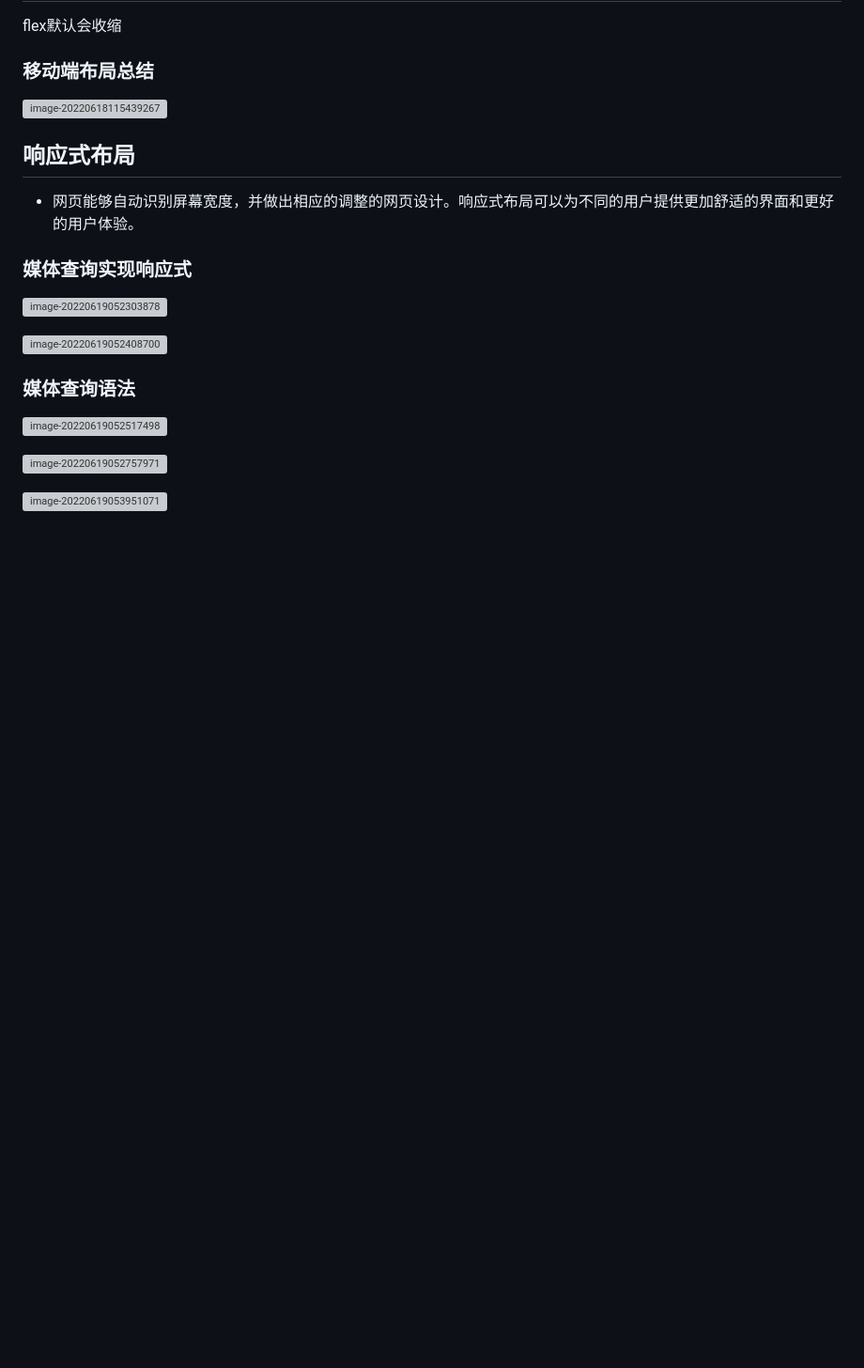
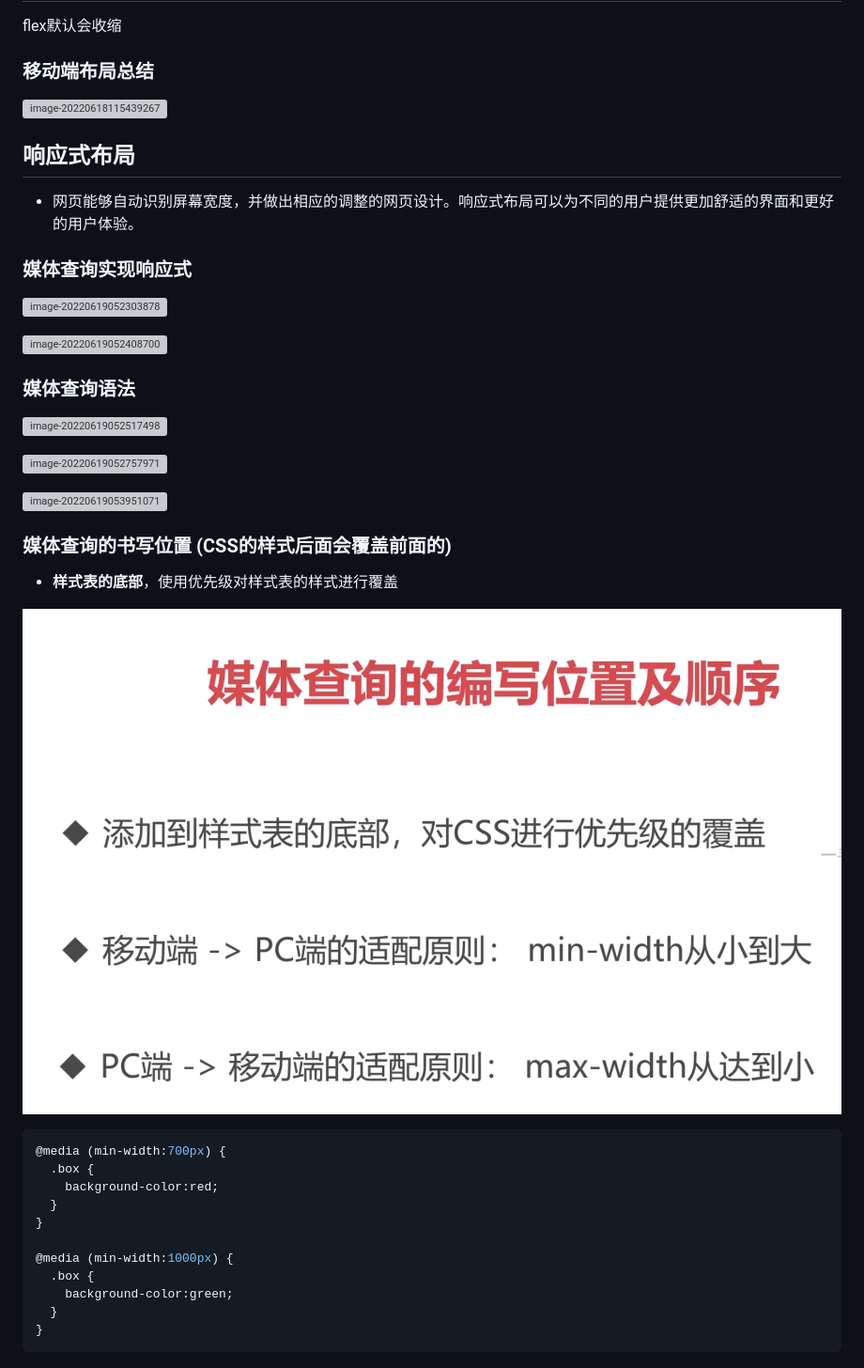
Before and after one commit to suckitfa/qietuzai-css-layout, a Markdown page: README.md, the part around the change. Shown: that part at 94% size. Drawn GitHub-style; pictures changed too: img/image-20220619110600770.png (added); blank space fills up the shorter version; grey boxes are pictures that could not be loaded.

Commit message:
feat: media query 顺序

````diff
--- a/README.md
+++ b/README.md
@@ -706,3 +706,23 @@ flex默认会收缩
 ![image-20220619052757971](img/image-20220619052757971.png)
 
 ![image-20220619053951071](img/image-20220619053951071.png)
+
+### 媒体查询的书写位置 (CSS的样式后面会覆盖前面的)
+
+- **样式表的底部**，使用优先级对样式表的样式进行覆盖
+
+![image-20220619110600770](img/image-20220619110600770.png)
+
+```css
+@media (min-width:700px) {
+  .box {
+    background-color:red;
+  }
+}
+
+@media (min-width:1000px) {
+  .box {
+    background-color:green;
+  }
+}
+```
````
Also changed, not shown: 1 other file.
